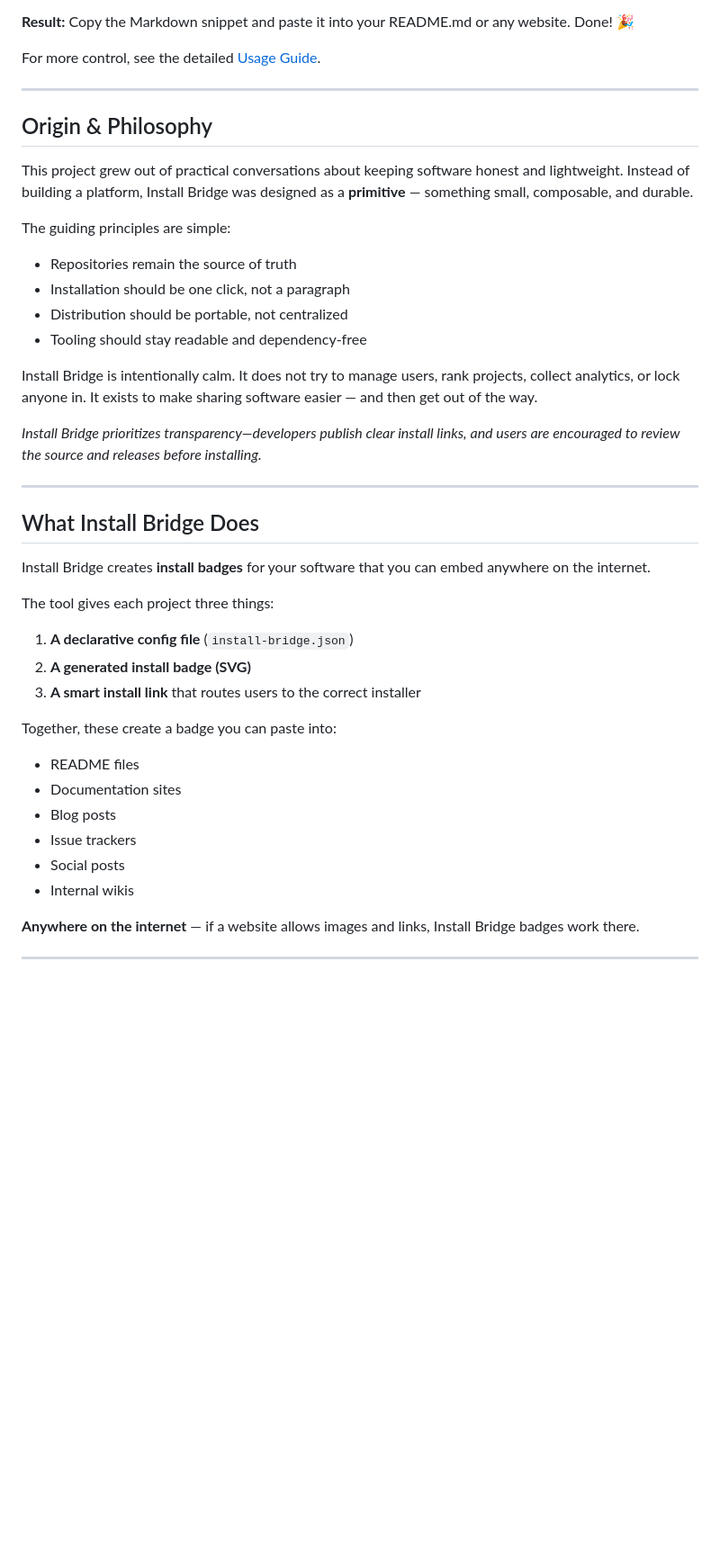
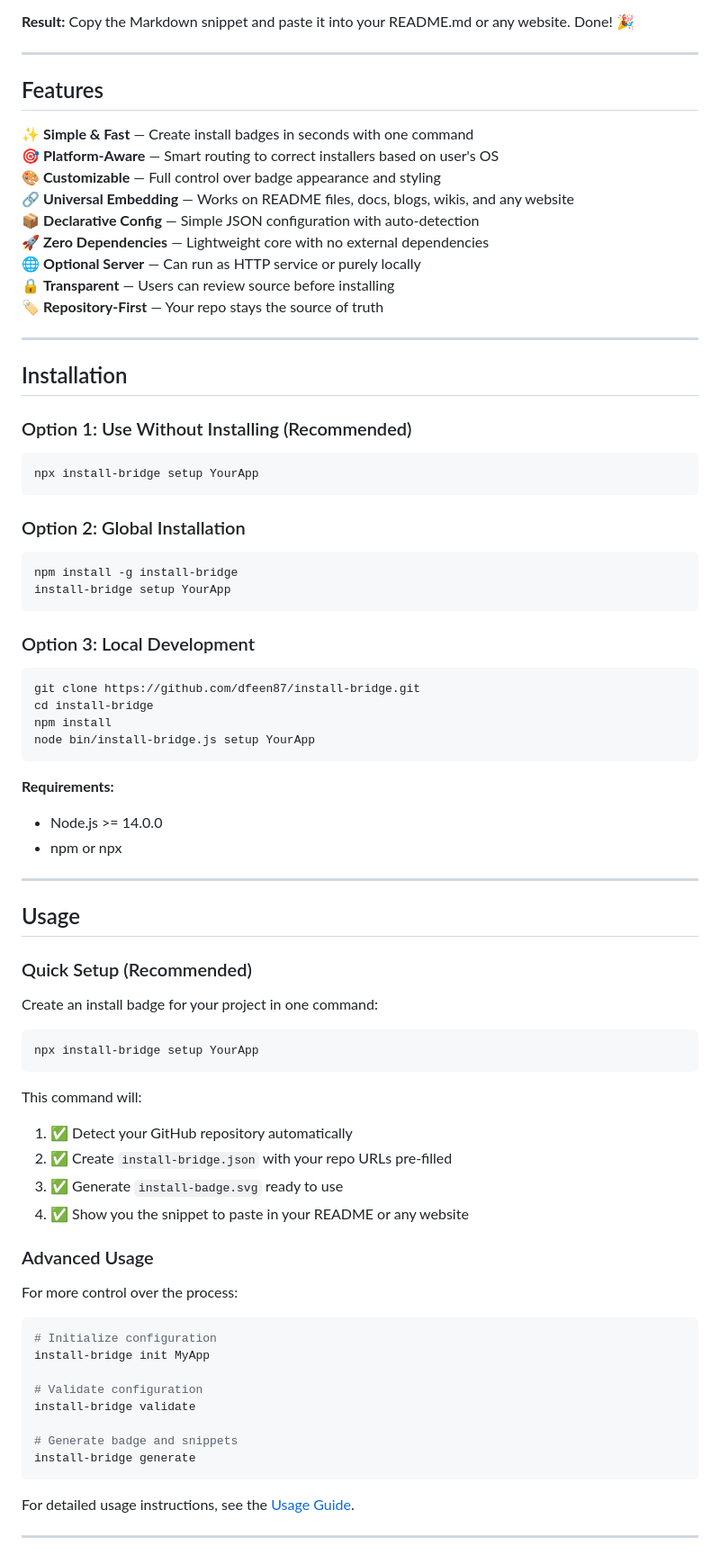
Before and after one commit to dfeen87/Install-Bridge, a Markdown page: README.md, the part around one of its changes. Shown at 90% size. Rendered like a GitHub page; blank space fills up the shorter version.

Commit message:
Enhanced README with improved structure and navigation
Co-authored-by: dfeen87 <158860247+dfeen87@users.noreply.github.com>

````diff
--- a/README.md
+++ b/README.md
@@ -33,47 +55,84 @@ install-bridge setup YourApp
 
 **Result:** Copy the Markdown snippet and paste it into your README.md or any website. Done! 🎉
 
-For more control, see the detailed [Usage Guide](./docs/USAGE.md).
+---
+
+## Features
+
+✨ **Simple & Fast** — Create install badges in seconds with one command
+🎯 **Platform-Aware** — Smart routing to correct installers based on user's OS
+🎨 **Customizable** — Full control over badge appearance and styling
+🔗 **Universal Embedding** — Works on README files, docs, blogs, wikis, and any website
+📦 **Declarative Config** — Simple JSON configuration with auto-detection
+🚀 **Zero Dependencies** — Lightweight core with no external dependencies
+🌐 **Optional Server** — Can run as HTTP service or purely locally
+🔒 **Transparent** — Users can review source before installing
+🏷️ **Repository-First** — Your repo stays the source of truth
 
 ---
 
-## Origin & Philosophy
+## Installation
 
-This project grew out of practical conversations about keeping software honest and lightweight. Instead of building a platform, Install Bridge was designed as a **primitive** — something small, composable, and durable.
+### Option 1: Use Without Installing (Recommended)
 
-The guiding principles are simple:
+```bash
+npx install-bridge setup YourApp
+```
 
-* Repositories remain the source of truth
-* Installation should be one click, not a paragraph
-* Distribution should be portable, not centralized
-* Tooling should stay readable and dependency-free
+### Option 2: Global Installation
 
-Install Bridge is intentionally calm. It does not try to manage users, rank projects, collect analytics, or lock anyone in. It exists to make sharing software easier — and then get out of the way.
+```bash
+npm install -g install-bridge
+install-bridge setup YourApp
+```
 
-*Install Bridge prioritizes transparency—developers publish clear install links, and users are encouraged to review the source and releases before installing.*
+### Option 3: Local Development
+
+```bash
+git clone https://github.com/dfeen87/install-bridge.git
+cd install-bridge
+npm install
+node bin/install-bridge.js setup YourApp
+```
+
+**Requirements:**
+- Node.js >= 14.0.0
+- npm or npx
 
 ---
 
-## What Install Bridge Does
+## Usage
 
-Install Bridge creates **install badges** for your software that you can embed anywhere on the internet.
+### Quick Setup (Recommended)
 
-The tool gives each project three things:
+Create an install badge for your project in one command:
 
-1. **A declarative config file** (`install-bridge.json`)
-2. **A generated install badge (SVG)**
-3. **A smart install link** that routes users to the correct installer
+```bash
+npx install-bridge setup YourApp
+```
 
-Together, these create a badge you can paste into:
+This command will:
+1. ✅ Detect your GitHub repository automatically
+2. ✅ Create `install-bridge.json` with your repo URLs pre-filled
+3. ✅ Generate `install-badge.svg` ready to use
+4. ✅ Show you the snippet to paste in your README or any website
 
-* README files
-* Documentation sites
-* Blog posts
-* Issue trackers
-* Social posts
-* Internal wikis
+### Advanced Usage
 
-**Anywhere on the internet** — if a website allows images and links, Install Bridge badges work there.
+For more control over the process:
+
+```bash
+# Initialize configuration
+install-bridge init MyApp
+
+# Validate configuration
+install-bridge validate
+
+# Generate badge and snippets
+install-bridge generate
+```
+
+For detailed usage instructions, see the [Usage Guide](./docs/USAGE.md).
 
 ---
 
````
Also changed, not shown: other parts of README.md (+179 -26 lines).
